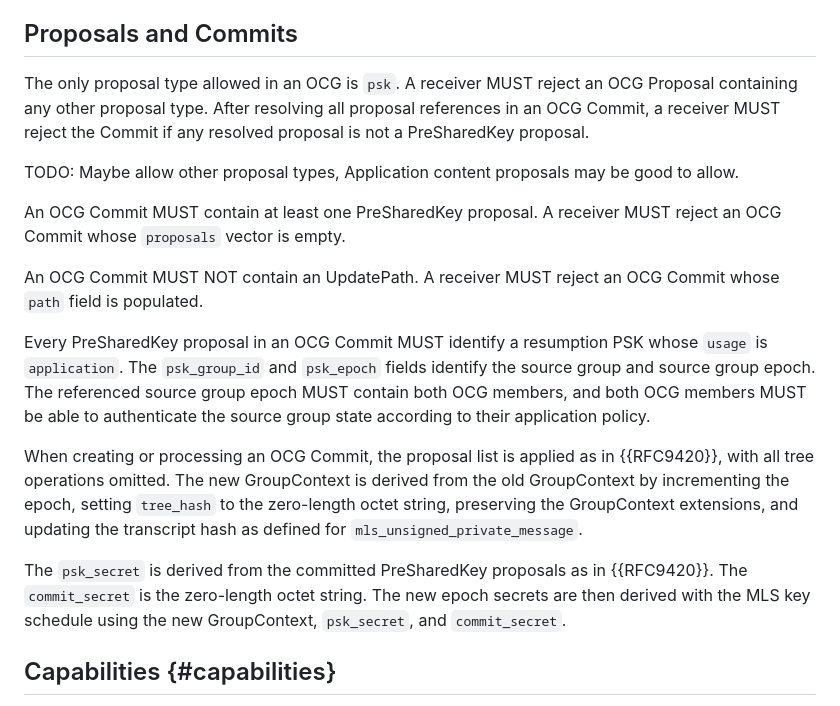
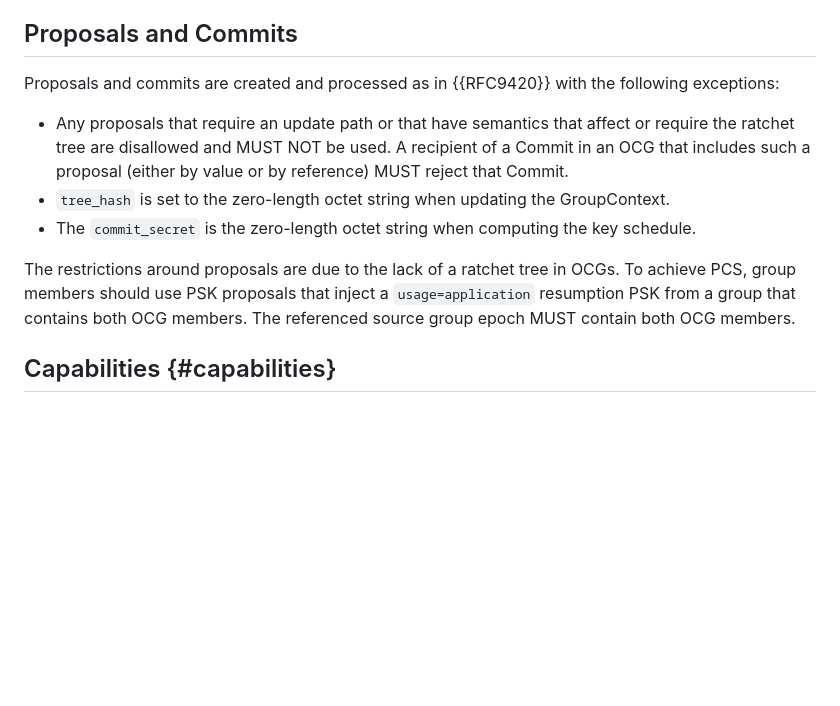
Before and after one commit to kkohbrok/draft-kohbrok-mls-opportunistic-channels, a Markdown page: draft-kohbrok-mls-opportunistic-channels.md, the part around the change. GitHub-like rendering; blank space fills up the shorter version.

Commit message:
rewritten Proposals and Commits section

```diff
--- a/draft-kohbrok-mls-opportunistic-channels.md
+++ b/draft-kohbrok-mls-opportunistic-channels.md
@@ -348,36 +348,22 @@ NOT create the OCG state.
 
 ## Proposals and Commits
 
-The only proposal type allowed in an OCG is `psk`.  A receiver MUST reject an
-OCG Proposal containing any other proposal type.  After resolving all proposal
-references in an OCG Commit, a receiver MUST reject the Commit if any resolved
-proposal is not a PreSharedKey proposal.
+Proposals and commits are created and processed as in {{RFC9420}} with the
+following exceptions:
 
-TODO: Maybe allow other proposal types, Application content proposals may be
-good to allow.
+- Any proposals that require an update path or that have semantics that affect
+  or require the ratchet tree are disallowed and MUST NOT be used. A recipient
+  of a Commit in an OCG that includes such a proposal (either by value or by
+  reference) MUST reject that Commit.
+- `tree_hash` is set to the zero-length octet string when updating the
+  GroupContext.
+- The `commit_secret` is the zero-length octet string when computing the key
+  schedule.
 
-An OCG Commit MUST contain at least one PreSharedKey proposal.  A receiver MUST
-reject an OCG Commit whose `proposals` vector is empty.
-
-An OCG Commit MUST NOT contain an UpdatePath.  A receiver MUST reject an OCG
-Commit whose `path` field is populated.
-
-Every PreSharedKey proposal in an OCG Commit MUST identify a resumption PSK
-whose `usage` is `application`.  The `psk_group_id` and `psk_epoch` fields
-identify the source group and source group epoch.  The referenced source group
-epoch MUST contain both OCG members, and both OCG members MUST be able to
-authenticate the source group state according to their application policy.
-
-When creating or processing an OCG Commit, the proposal list is applied as in
-{{RFC9420}}, with all tree operations omitted.  The new GroupContext is derived
-from the old GroupContext by incrementing the epoch, setting `tree_hash` to
-the zero-length octet string, preserving the GroupContext extensions, and
-updating the transcript hash as defined for `mls_unsigned_private_message`.
-
-The `psk_secret` is derived from the committed PreSharedKey proposals as in
-{{RFC9420}}.  The `commit_secret` is the zero-length octet string.  The new
-epoch secrets are then derived with the MLS key schedule using the new
-GroupContext, `psk_secret`, and `commit_secret`.
+The restrictions around proposals are due to the lack of a ratchet tree in OCGs.
+To achieve PCS, group members should use PSK proposals that inject a
+`usage=application` resumption PSK from a group that contains both OCG members.
+The referenced source group epoch MUST contain both OCG members.
 
 ## Capabilities {#capabilities}
 
```
